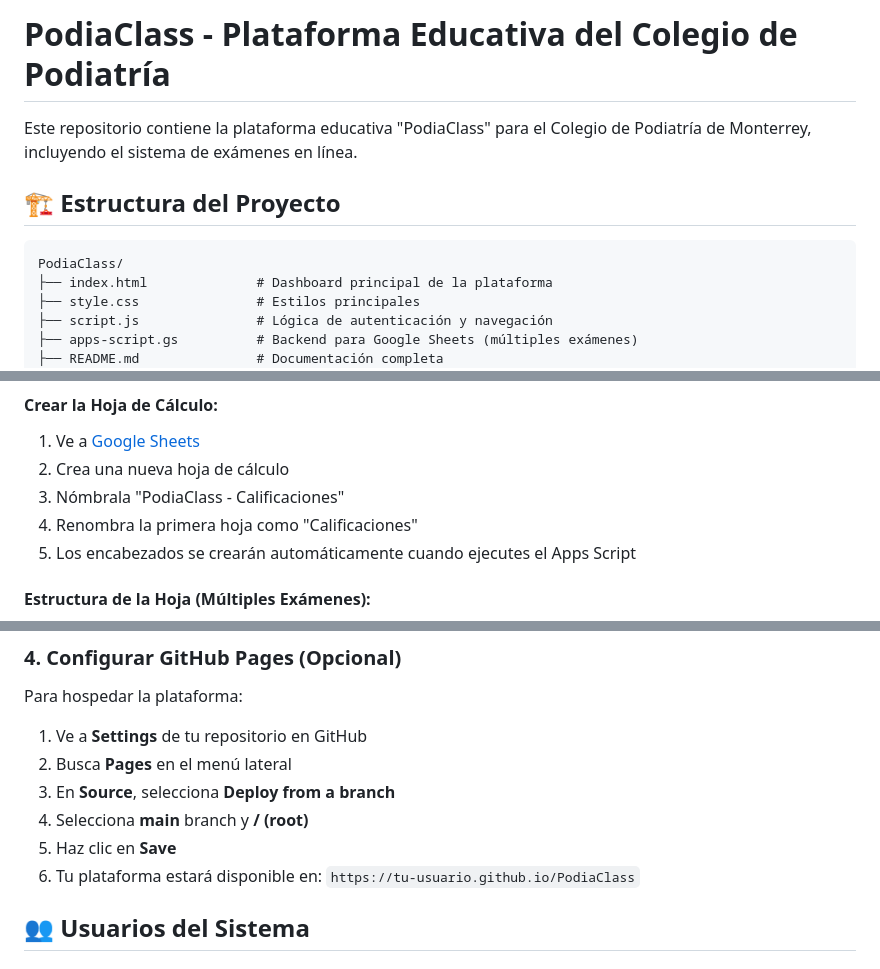
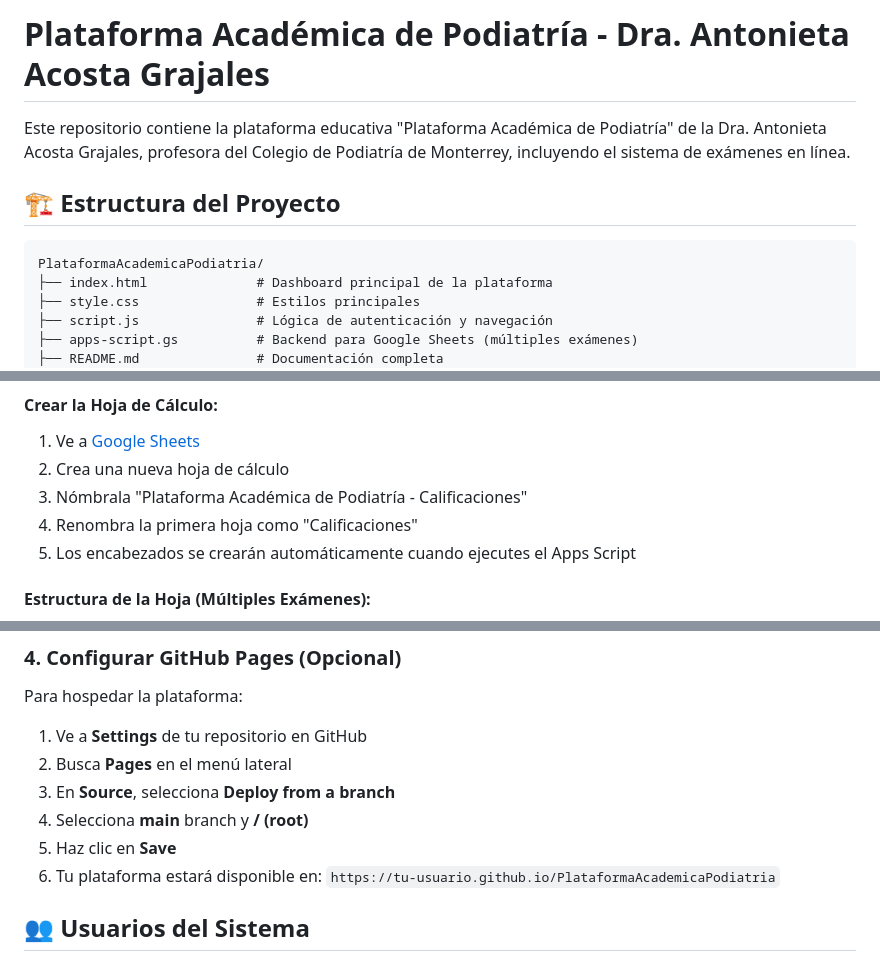
Before and after one commit to DraAntonietaPodiatra/ColegioPodiatriaMonterrey, a Markdown page: README.md, 3 parts joined by grey strips. GitHub-like rendering.

````diff
--- a/README.md
+++ b/README.md
@@ -1,11 +1,11 @@
-# PodiaClass - Plataforma Educativa del Colegio de Podiatría
+# Plataforma Académica de Podiatría - Dra. Antonieta Acosta Grajales
 
-Este repositorio contiene la plataforma educativa "PodiaClass" para el Colegio de Podiatría de Monterrey, incluyendo el sistema de exámenes en línea.
+Este repositorio contiene la plataforma educativa "Plataforma Académica de Podiatría" de la Dra. Antonieta Acosta Grajales, profesora del Colegio de Podiatría de Monterrey, incluyendo el sistema de exámenes en línea.
 
 ## 🏗️ Estructura del Proyecto
 
 ```
-PodiaClass/
+PlataformaAcademicaPodiatria/
 ├── index.html              # Dashboard principal de la plataforma
 ├── style.css               # Estilos principales
 ├── script.js               # Lógica de autenticación y navegación
@@ -66,7 +66,7 @@ Y la carpeta `examen/` completa.
 
 1. Ve a [Google Sheets](https://sheets.google.com)
 2. Crea una nueva hoja de cálculo
-3. Nómbrala "PodiaClass - Calificaciones"
+3. Nómbrala "Plataforma Académica de Podiatría - Calificaciones"
 4. Renombra la primera hoja como "Calificaciones"
 5. Los encabezados se crearán automáticamente cuando ejecutes el Apps Script
 
@@ -112,7 +112,7 @@ Para hospedar la plataforma:
 3. En **Source**, selecciona **Deploy from a branch**
 4. Selecciona **main** branch y **/ (root)**
 5. Haz clic en **Save**
-6. Tu plataforma estará disponible en: `https://tu-usuario.github.io/PodiaClass`
+6. Tu plataforma estará disponible en: `https://tu-usuario.github.io/PlataformaAcademicaPodiatria`
 
 ## 👥 Usuarios del Sistema
 
````
